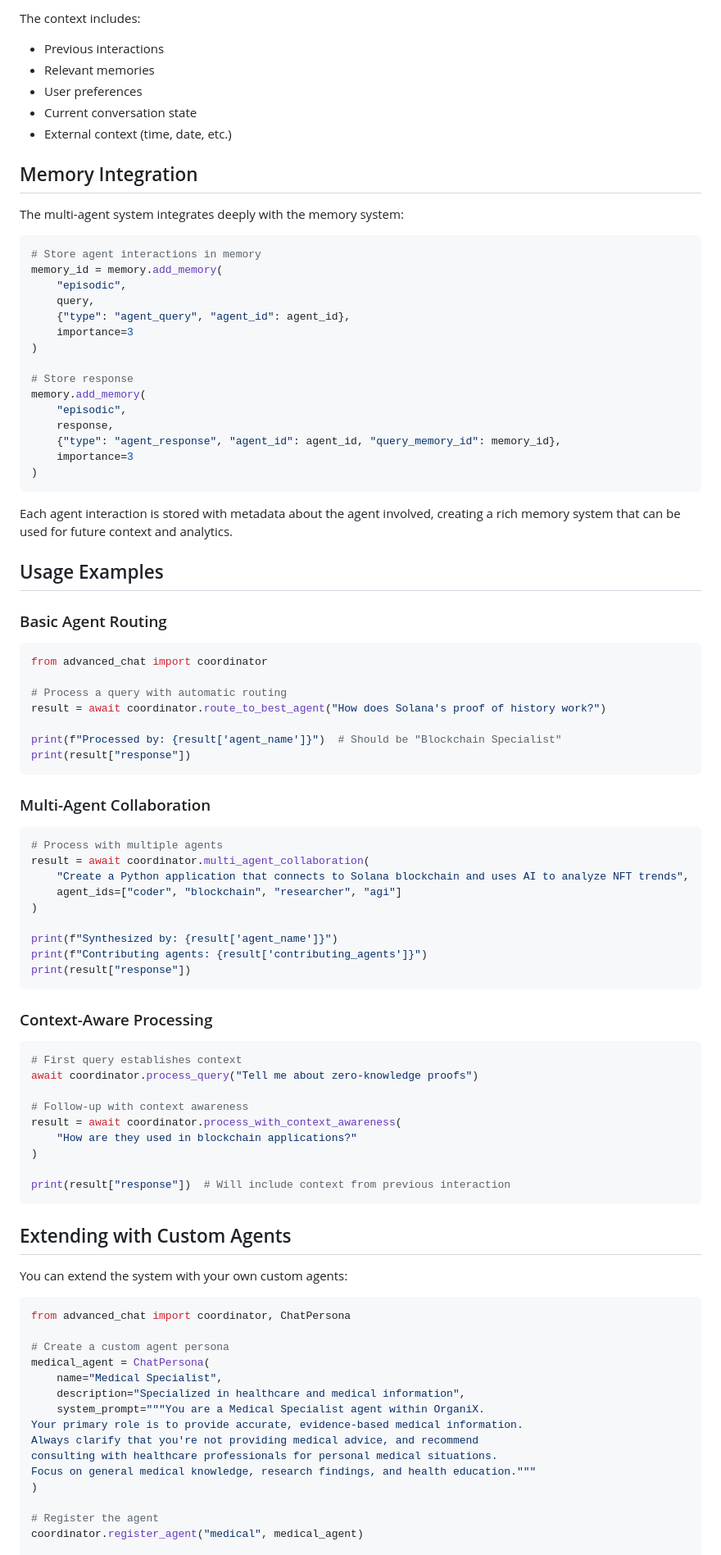
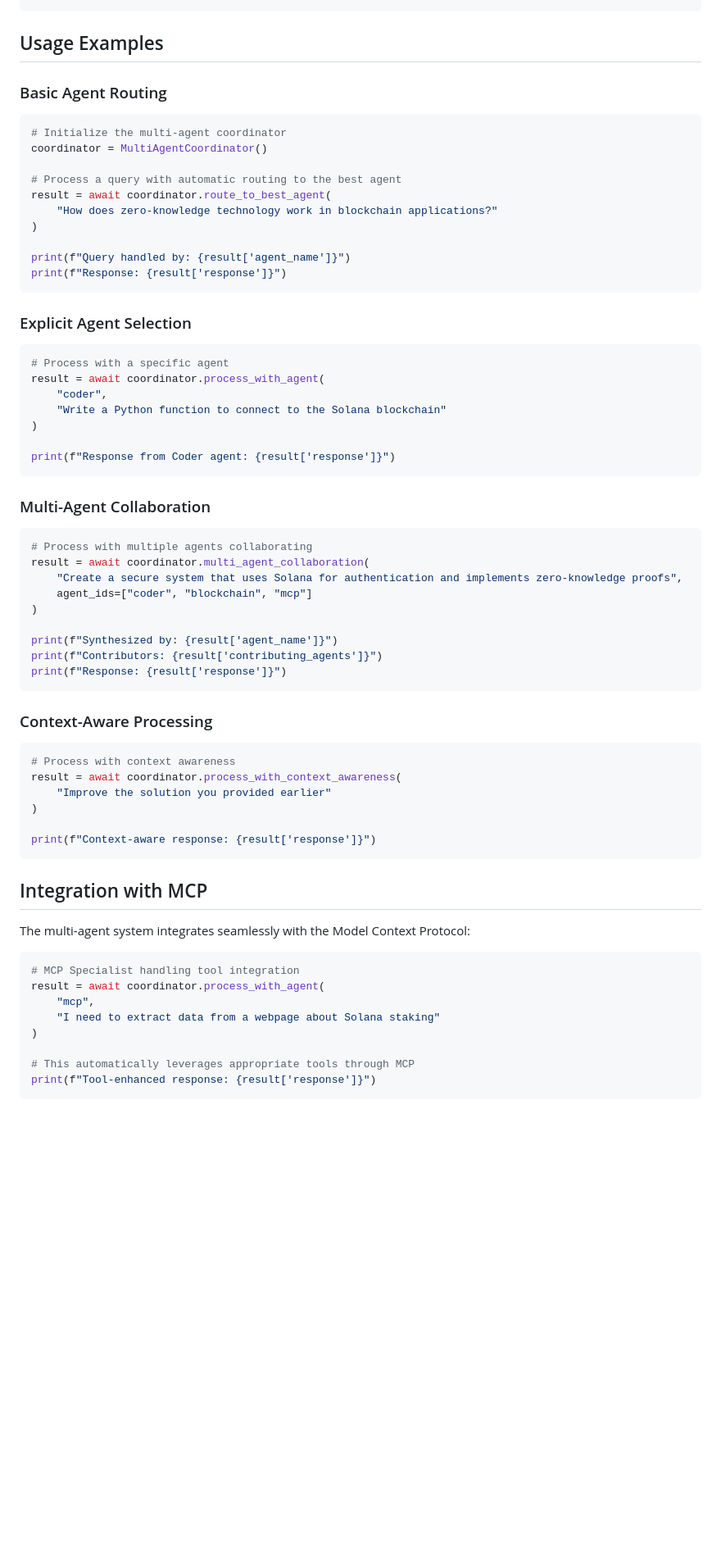
Before and after one commit to kabrony/claude-agent-mcp, a Markdown page: docs/multi_agent_system.md, the part around the change printed below. Shown: that part at 82% size. Rendered like a GitHub page; blank space fills up the shorter version.

Commit message:
Add multi-agent system architecture documentation

````diff
--- a/docs/multi_agent_system.md
+++ b/docs/multi_agent_system.md
@@ -212,94 +209,70 @@ async def process_with_context_awareness(query, context=None):
-The context includes:
-- Previous interactions
-- Relevant memories
-- User preferences
-- Current conversation state
-- External context (time, date, etc.)
-
-## Memory Integration
-
-The multi-agent system integrates deeply with the memory system:
-
-```python
-# Store agent interactions in memory
-memory_id = memory.add_memory(
-    "episodic",
-    query,
-    {"type": "agent_query", "agent_id": agent_id},
-    importance=3
-)
-
-# Store response
-memory.add_memory(
-    "episodic",
-    response,
-    {"type": "agent_response", "agent_id": agent_id, "query_memory_id": memory_id},
-    importance=3
-)
-```
-
-Each agent interaction is stored with metadata about the agent involved, creating a rich memory system that can be used for future context and analytics.
 
 ## Usage Examples
 
 ### Basic Agent Routing
 
 ```python
-from advanced_chat import coordinator
+# Initialize the multi-agent coordinator
+coordinator = MultiAgentCoordinator()
 
-# Process a query with automatic routing
-result = await coordinator.route_to_best_agent("How does Solana's proof of history work?")
+# Process a query with automatic routing to the best agent
+result = await coordinator.route_to_best_agent(
+    "How does zero-knowledge technology work in blockchain applications?"
+)
 
-print(f"Processed by: {result['agent_name']}")  # Should be "Blockchain Specialist"
-print(result["response"])
+print(f"Query handled by: {result['agent_name']}")
+print(f"Response: {result['response']}")
+```
+
+### Explicit Agent Selection
+
+```python
+# Process with a specific agent
+result = await coordinator.process_with_agent(
+    "coder",
+    "Write a Python function to connect to the Solana blockchain"
+)
+
+print(f"Response from Coder agent: {result['response']}")
 ```
 
 ### Multi-Agent Collaboration
 
 ```python
-# Process with multiple agents
+# Process with multiple agents collaborating
 result = await coordinator.multi_agent_collaboration(
-    "Create a Python application that connects to Solana blockchain and uses AI to analyze NFT trends",
-    agent_ids=["coder", "blockchain", "researcher", "agi"]
+    "Create a secure system that uses Solana for authentication and implements zero-knowledge proofs",
+    agent_ids=["coder", "blockchain", "mcp"]
 )
 
 print(f"Synthesized by: {result['agent_name']}")
-print(f"Contributing agents: {result['contributing_agents']}")
-print(result["response"])
+print(f"Contributors: {result['contributing_agents']}")
+print(f"Response: {result['response']}")
 ```
 
 ### Context-Aware Processing
 
 ```python
-# First query establishes context
-await coordinator.process_query("Tell me about zero-knowledge proofs")
-
-# Follow-up with context awareness
+# Process with context awareness
 result = await coordinator.process_with_context_awareness(
-    "How are they used in blockchain applications?"
+    "Improve the solution you provided earlier"
 )
 
-print(result["response"])  # Will include context from previous interaction
+print(f"Context-aware response: {result['response']}")
 ```
 
-## Extending with Custom Agents
+## Integration with MCP
 
-You can extend the system with your own custom agents:
+The multi-agent system integrates seamlessly with the Model Context Protocol:
 
 ```python
-from advanced_chat import coordinator, ChatPersona
-
-# Create a custom agent persona
-medical_agent = ChatPersona(
-    name="Medical Specialist",
-    description="Specialized in healthcare and medical information",
-    system_prompt="""You are a Medical Specialist agent within OrganiX.
-Your primary role is to provide accurate, evidence-based medical information.
-Always clarify that you're not providing medical advice, and recommend
-consulting with healthcare professionals for personal medical situations.
-Focus on general medical knowledge, research findings, and health education."""
+# MCP Specialist handling tool integration
+result = await coordinator.process_with_agent(
+    "mcp",
+    "I need to extract data from a webpage about Solana staking"
 )
 
-# Register the agent
-coordinator.register_agent("medical", medical_agent)
+# This automatically leverages appropriate tools through MCP
+print(f"Tool-enhanced response: {result['response']}")
+```
 
````
Also changed, not shown: other parts of docs/multi_agent_system.md (+261 -155 lines).
